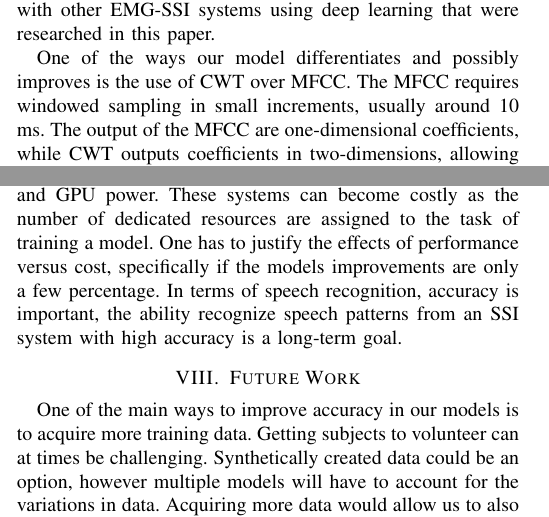
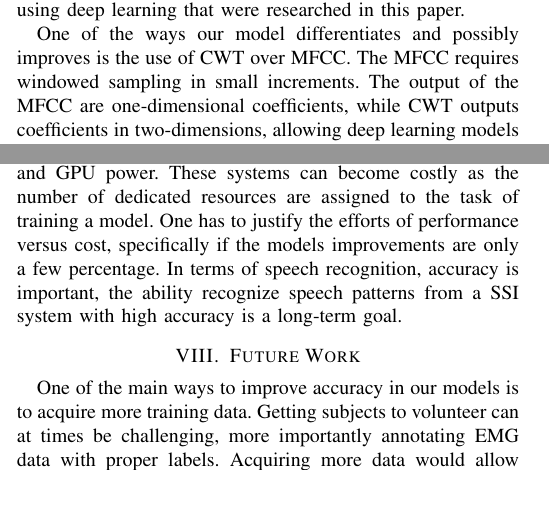
Before and after one commit to RoamEasy/emg-deep-learning, a LaTeX paper (bare_conf/bare_conf.tex): two parts of the columns of page 4 of 5, joined at a grey line, cut so that both start at the same text, the shorter picture padded with empty space. Compiled offline with pdfLaTeX.

Commit message:
more updates

```diff
--- a/bare_conf/bare_conf.tex
+++ b/bare_conf/bare_conf.tex
@@ -512,15 +512,15 @@ Table \ref{Table 1: LSTM} shows the precision and recall for the LSTM model in o
 
 \section{Discussion}
 
-In comparison with  ~\cite{janke_emg--speech:_2017}, ~\cite{kapur_alterego:_2018}, ~\cite{diener_session-independent_nodate}, who used similar deep learning models in their research, thier results achieved better accuracy when compared to the work in this research paper. A  contributing factor to their increase in performance is the amount of data they had available for thier training purposes. In ~\cite{kapur_alterego:_2018}, approximately 31 hours of training data was captured in order to train their one-dimensional CNN model. In ~\cite{janke_emg--speech:_2017}, ~\cite{diener_session-independent_nodate}, who trained a variety of different models, utilized on-going corpus of data from previous research projects that focused on EMG-SSI systems. With additional data, we believe that our models for binary and multi-class labels can be on par with other EMG-SSI systems using deep learning that were researched in this paper.
+In comparison with  ~\cite{janke_emg--speech:_2017}, ~\cite{kapur_alterego:_2018}, ~\cite{diener_session-independent_nodate}, who used similar deep learning models, thier results achieved better accuracy when compared to the work in this paper. A  contributing factor to their increase in performance is the amount of data they had available for thier training purposes. In ~\cite{kapur_alterego:_2018}, approximately 31 hours of training data was captured in order to train their one-dimensional CNN model. In ~\cite{janke_emg--speech:_2017}, ~\cite{diener_session-independent_nodate}, who trained a variety of different models, utilized on-going corpus of data from previous research projects that focused on EMG-SSI systems. With additional data, we believe that our models for binary and multi-class labels can be on par with other EMG-SSI systems using deep learning that were researched in this paper.
 
-One of the ways our model differentiates and possibly improves is the use of CWT over MFCC. The MFCC requires windowed sampling in small increments, usually around 10 ms. The output of the MFCC are one-dimensional coefficients, while CWT outputs coefficients in two-dimensions, allowing deep learning models such as CNN to learn and extract more features ~\cite{huzaifah_comparison_2017}. In previous research, MFCC were primary used for shallow learning speech recognition models such as HMM. As deep learning and CNN models continue to gain popularity, the use of mult-dimensional transformation techniques such as CWT will become more prevalent for speech recognition SSI systems.
+One of the ways our model differentiates and possibly improves is the use of CWT over MFCC. The MFCC requires windowed sampling in small increments. The output of the MFCC are one-dimensional coefficients, while CWT outputs coefficients in two-dimensions, allowing deep learning models such as CNN to learn and extract more features ~\cite{huzaifah_comparison_2017}. In previous research, MFCC were primary used for shallow learning speech recognition models such as HMM. As deep learning and CNN models continue to gain popularity, the use of mult-dimensional transformation techniques such as CWT will become more prevalent for speech recognition SSI systems.
 
-The transformation of data, specifically one-dimensional signals to its time-frequency components requires significant processing power. Resource limited systems cannot perform such laborious processes. We trained our models on a cloud computing engine which had the capability of increasing CPU and GPU power. These systems can become costly as the number of dedicated resources  are assigned to the task of training a model. One has to justify the effects of performance versus cost, specifically if the models improvements are only a few percentage. In terms of speech recognition, accuracy is important, the ability recognize speech patterns from an SSI system with high accuracy is a long-term goal.
+The transformation of data, specifically one-dimensional signals to its time-frequency components requires significant processing power. Resource limited systems cannot perform such laborious processes. We trained our models on a cloud computing engine which had the capability of increasing CPU and GPU power. These systems can become costly as the number of dedicated resources are assigned to the task of training a model. One has to justify the efforts of performance versus cost, specifically if the models improvements are only a few percentage. In terms of speech recognition, accuracy is important, the ability recognize speech patterns from a SSI system with high accuracy is a long-term goal.
 
 \section{Future Work}
 
-One of the main ways to improve accuracy in our models is to acquire more training data. Getting subjects to volunteer can at times be challenging. Synthetically created data could be an option, however multiple models will have to account for the variations in data. Acquiring more data would allow us to also train a variety of words and phrases, so we can eventually build a robust SSI system. In our model, we eliminated instances where the subject was told to \textit{rest}. Future models should incorporate the \textit{rest} instances as an additional class, so that the model will learn to identify false positives.
+One of the main ways to improve accuracy in our models is to acquire more training data. Getting subjects to volunteer can at times be challenging, more importantly annotating EMG data with proper labels. Acquiring more data would allow us to also train a variety of words and phrases, so that we can eventually build a robust SSI system. In our model, we eliminated instances where the subject was told to \textit{rest}. Future models should incorporate the \textit{rest} instances as an additional class, so that the model will learn to identify false positives.
 
 The eventual goal is to build an SSI system that can improve its word recognition capablity over time as more data from similar SSI systems relay information over the network; resembling a Wireless Sensor Network and the Internet of Things ~\cite{ferdoush_wireless_2014}. A Bluetooth SSI system would communicate with a base station, process the data through the model, and output the results via an audio or visual interface. As more data is collected, deep learning models would be updated in the cloud, and pushed back to the base stations for processing.
 
```
Also changed, not shown: bare_conf/bare_conf.pdf, bare_conf/bare_conf.tex (2 more changed lines), 1 other file.
